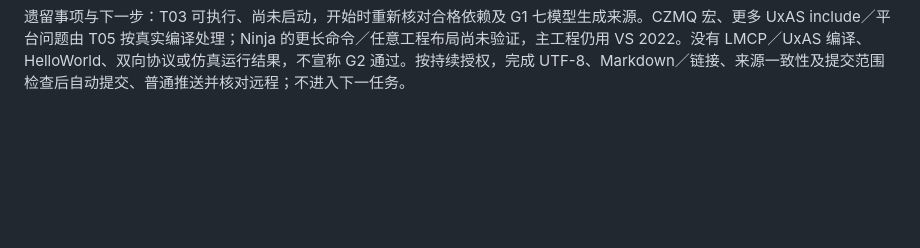
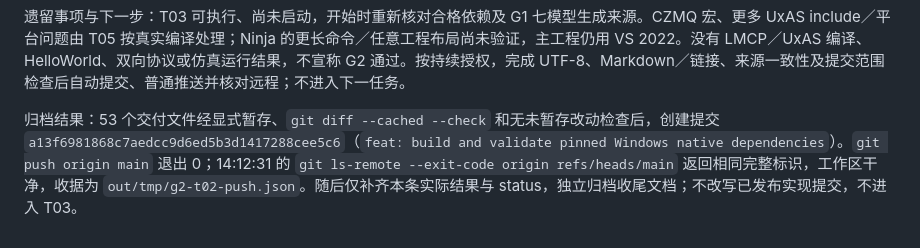
Before and after one commit to flitai/uav-autonomy, a Markdown page: worklog.md, the part around the change. Rendered like a GitHub page; blank space fills up the shorter version.

Commit message:
docs: record G2-T02 validation and push result

```diff
--- a/worklog.md
+++ b/worklog.md
@@ -733,3 +733,5 @@ T02 可执行、尚未启动，下一项为固定业务依赖、baseline／overl
 重要决定与影响：保留已选历史依赖和完整 Boost 模块图；兼容修复止于构建、安装和链接层。主机工具与业务库的来源分别记录；库包、运行记录、候选和正式指针分离。CMake 配置不隐式安装依赖，失败不使用旧程序假报成功；所有失败证据留在忽略目录，不提交原始日志、缓存或本机路径。
 
 遗留事项与下一步：T03 可执行、尚未启动，开始时重新核对合格依赖及 G1 七模型生成来源。CZMQ 宏、更多 UxAS include／平台问题由 T05 按真实编译处理；Ninja 的更长命令／任意工程布局尚未验证，主工程仍用 VS 2022。没有 LMCP／UxAS 编译、HelloWorld、双向协议或仿真运行结果，不宣称 G2 通过。按持续授权，完成 UTF-8、Markdown／链接、来源一致性及提交范围检查后自动提交、普通推送并核对远程；不进入下一任务。
+
+归档结果：53 个交付文件经显式暂存、`git diff --cached --check` 和无未暂存改动检查后，创建提交 `a13f6981868c7aedcc9d6ed5b3d1417288cee5c6`（`feat: build and validate pinned Windows native dependencies`）。`git push origin main` 退出 0；14:12:31 的 `git ls-remote --exit-code origin refs/heads/main` 返回相同完整标识，工作区干净，收据为 `out/tmp/g2-t02-push.json`。随后仅补齐本条实际结果与 status，独立归档收尾文档；不改写已发布实现提交，不进入 T03。
```
Also changed, not shown: docs/status.md (+1 -1 lines).
